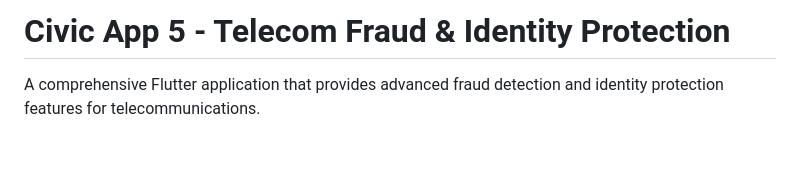
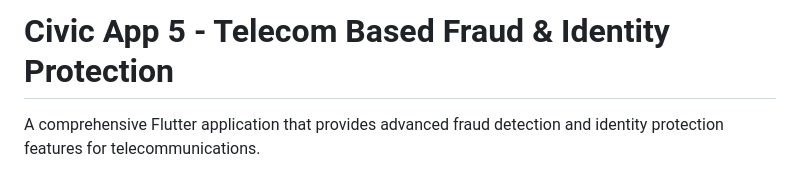
Before and after one commit to Abir2007049/Civic-Monitoring-App-5-Civic-Fraud-Protection, a Markdown page: README.md, the part around the change. GitHub-like rendering; blank space fills up the shorter version.

Commit message:
Update project title for clarity

```diff
--- a/README.md
+++ b/README.md
@@ -1,4 +1,4 @@
-# Civic App 5 - Telecom Fraud & Identity Protection
+# Civic App 5 - Telecom Based Fraud & Identity Protection
 
 A comprehensive Flutter application that provides advanced fraud detection and identity protection features for telecommunications.
 
```
